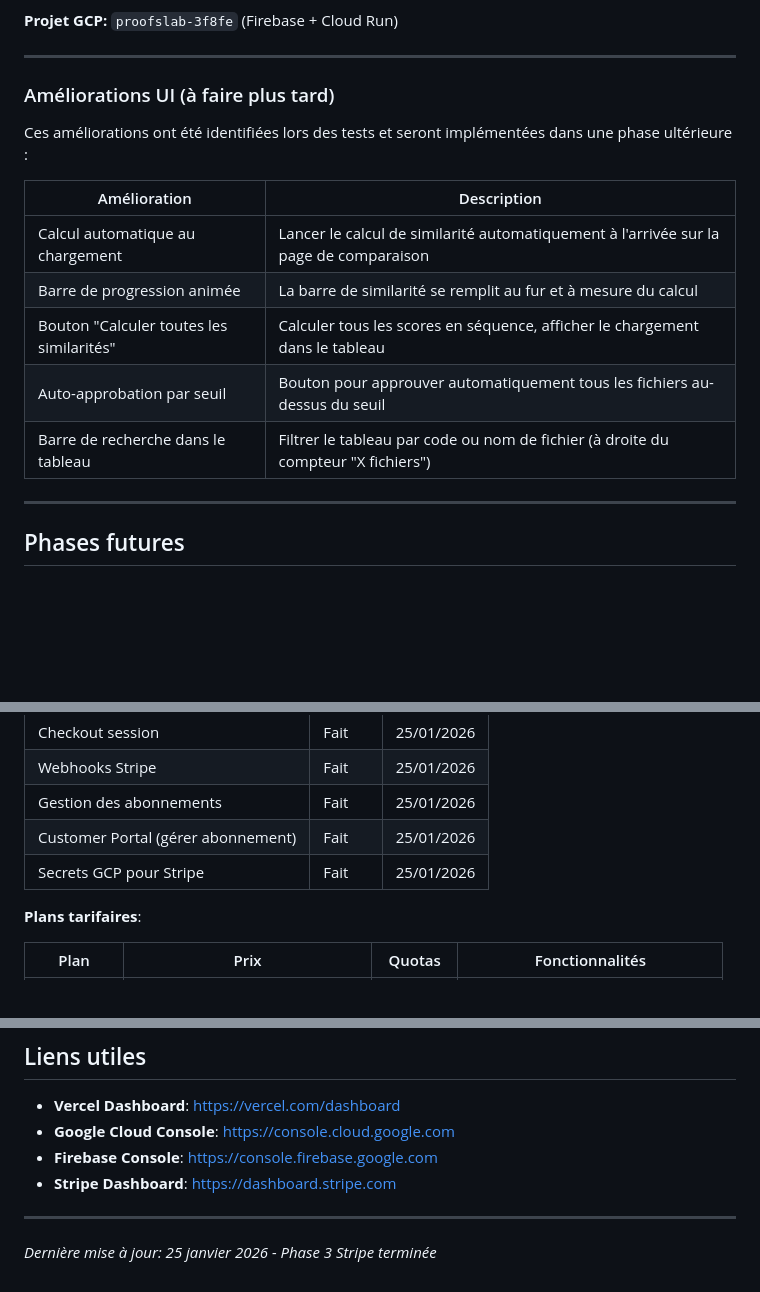
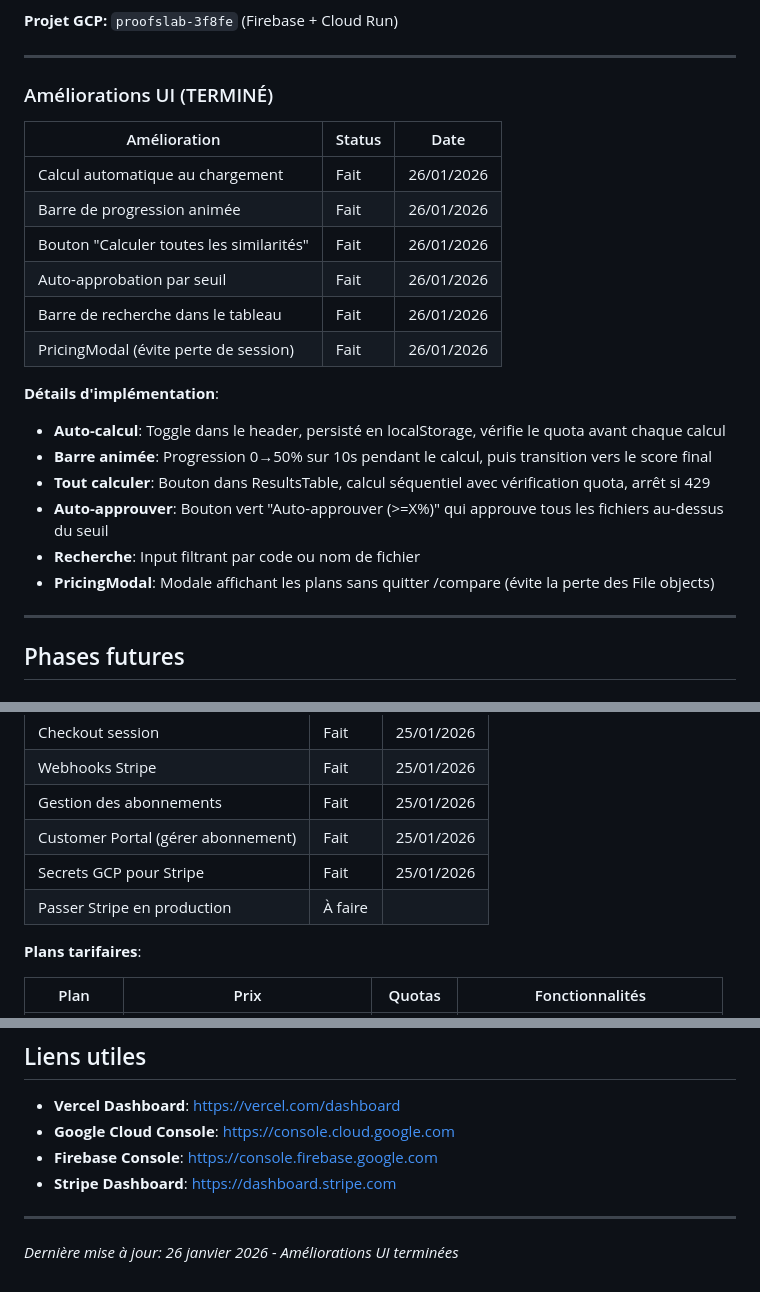
Before and after one commit to Krozzak/proofreading, a Markdown page: proofreading-web/ROADMAP.md, 3 parts joined by grey strips. GitHub-like rendering; blank space fills up the shorter version.

Commit message:
Update ROADMAP: UI improvements complete
Co-Authored-By: Claude Opus 4.5 <noreply@anthropic.com>

```diff
--- a/proofreading-web/ROADMAP.md
+++ b/proofreading-web/ROADMAP.md
@@ -42,17 +42,25 @@
 
 ---
 
-### Améliorations UI (à faire plus tard)
+### Améliorations UI (TERMINÉ)
 
-Ces améliorations ont été identifiées lors des tests et seront implémentées dans une phase ultérieure :
+| Amélioration | Status | Date |
+|--------------|--------|------|
+| Calcul automatique au chargement | Fait | 26/01/2026 |
+| Barre de progression animée | Fait | 26/01/2026 |
+| Bouton "Calculer toutes les similarités" | Fait | 26/01/2026 |
+| Auto-approbation par seuil | Fait | 26/01/2026 |
+| Barre de recherche dans le tableau | Fait | 26/01/2026 |
+| PricingModal (évite perte de session) | Fait | 26/01/2026 |
 
-| Amélioration | Description |
-|--------------|-------------|
-| Calcul automatique au chargement | Lancer le calcul de similarité automatiquement à l'arrivée sur la page de comparaison |
-| Barre de progression animée | La barre de similarité se remplit au fur et à mesure du calcul |
-| Bouton "Calculer toutes les similarités" | Calculer tous les scores en séquence, afficher le chargement dans le tableau |
-| Auto-approbation par seuil | Bouton pour approuver automatiquement tous les fichiers au-dessus du seuil |
-| Barre de recherche dans le tableau | Filtrer le tableau par code ou nom de fichier (à droite du compteur "X fichiers") |
+**Détails d'implémentation**:
+
+- **Auto-calcul**: Toggle dans le header, persisté en localStorage, vérifie le quota avant chaque calcul
+- **Barre animée**: Progression 0→50% sur 10s pendant le calcul, puis transition vers le score final
+- **Tout calculer**: Bouton dans ResultsTable, calcul séquentiel avec vérification quota, arrêt si 429
+- **Auto-approuver**: Bouton vert "Auto-approuver (>=X%)" qui approuve tous les fichiers au-dessus du seuil
+- **Recherche**: Input filtrant par code ou nom de fichier
+- **PricingModal**: Modale affichant les plans sans quitter /compare (évite la perte des File objects)
 
 ---
 
@@ -114,6 +122,7 @@ Le backend accepte les origines suivantes :
 | Gestion des abonnements | Fait | 25/01/2026 |
 | Customer Portal (gérer abonnement) | Fait | 25/01/2026 |
 | Secrets GCP pour Stripe | Fait | 25/01/2026 |
+| Passer Stripe en production | À faire |
 
 **Plans tarifaires**:
 
@@ -303,4 +312,4 @@ proofreading-web/
 
 ---
 
-*Dernière mise à jour: 25 janvier 2026 - Phase 3 Stripe terminée*
+*Dernière mise à jour: 26 janvier 2026 - Améliorations UI terminées*
```
